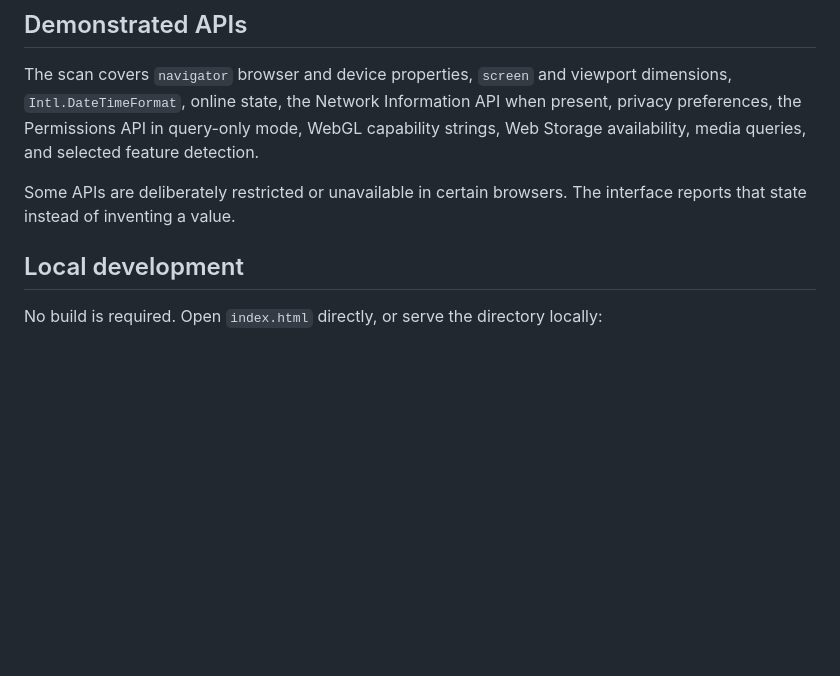
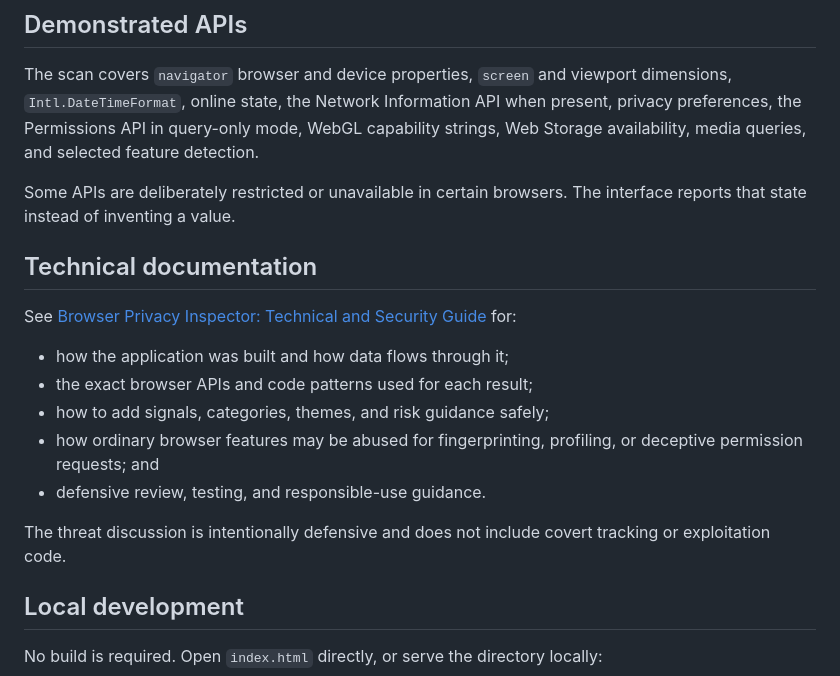
Before and after one commit to nahmad0/nahmad0.github.io, a Markdown page: projects/browser-privacy-inspector/README.md, the part around the change. GitHub-like rendering; blank space fills up the shorter version.

Commit message:
Link Browser Privacy Inspector technical guide

```diff
--- a/projects/browser-privacy-inspector/README.md
+++ b/projects/browser-privacy-inspector/README.md
@@ -33,6 +33,18 @@ The project uses no framework, build step, package dependency, or server. `scrip
 The scan covers `navigator` browser and device properties, `screen` and viewport dimensions, `Intl.DateTimeFormat`, online state, the Network Information API when present, privacy preferences, the Permissions API in query-only mode, WebGL capability strings, Web Storage availability, media queries, and selected feature detection.
 
 Some APIs are deliberately restricted or unavailable in certain browsers. The interface reports that state instead of inventing a value.
+
+## Technical documentation
+
+See [Browser Privacy Inspector: Technical and Security Guide](docs/TECHNICAL_GUIDE.md) for:
+
+- how the application was built and how data flows through it;
+- the exact browser APIs and code patterns used for each result;
+- how to add signals, categories, themes, and risk guidance safely;
+- how ordinary browser features may be abused for fingerprinting, profiling, or deceptive permission requests; and
+- defensive review, testing, and responsible-use guidance.
+
+The threat discussion is intentionally defensive and does not include covert tracking or exploitation code.
 
 ## Local development
 
```
